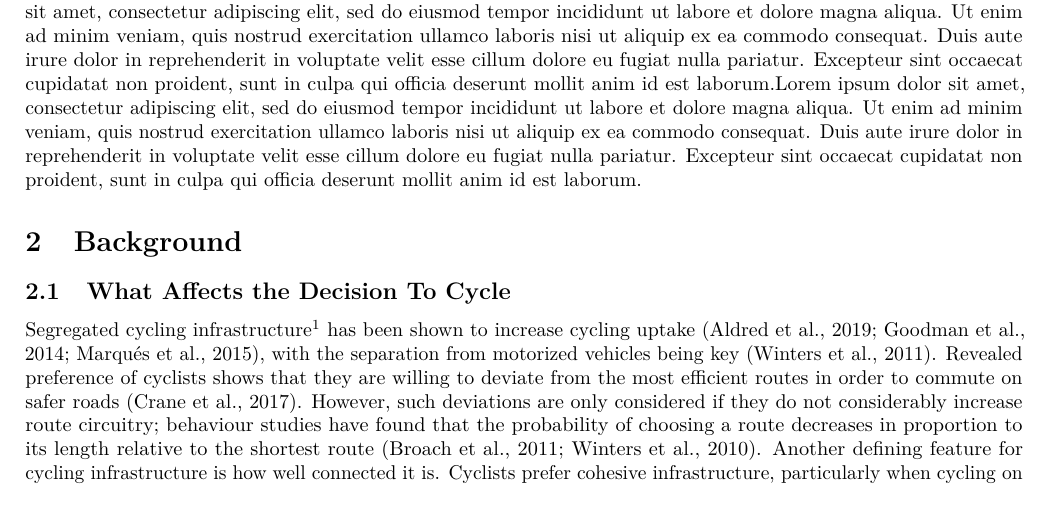
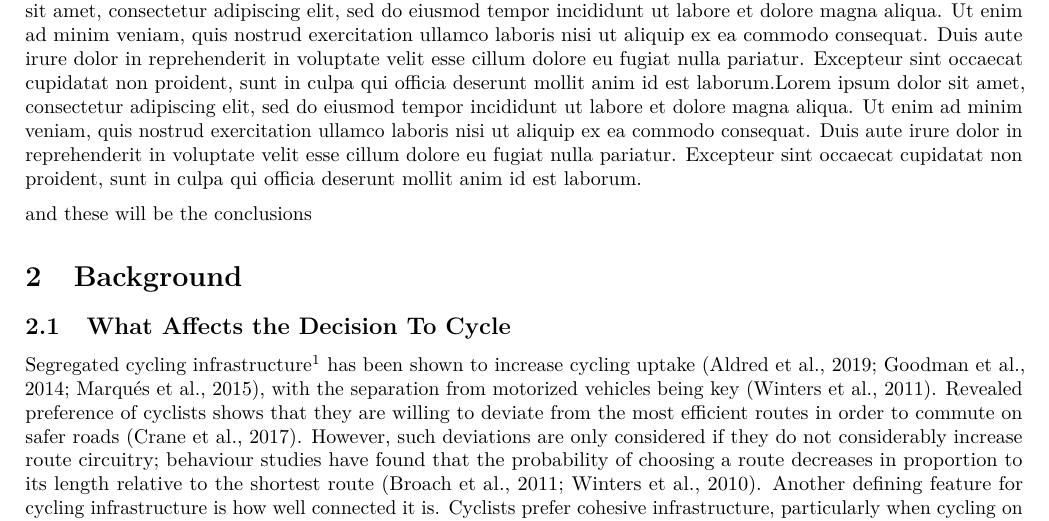
Before and after one commit to Hussein-Mahfouz/cycle-networks, an R Markdown document (Paper/journal-article/journal-article.Rmd): part of page 1 of 5, cut so that both start at the same text. Rendered offline with R 4.5, knitr and Pandoc, then LaTeX, with nearby package versions; drawn as R Markdown's standard PDF in place of the format the file asks for.

Commit message:
Update journal-article.Rmd

```diff
--- a/Paper/journal-article/journal-article.Rmd
+++ b/Paper/journal-article/journal-article.Rmd
@@ -51,6 +51,8 @@ Introduction
 ============
 
 Lorem ipsum dolor sit amet, consectetur adipiscing elit, sed do eiusmod tempor incididunt ut labore et dolore magna aliqua. Ut enim ad minim veniam, quis nostrud exercitation ullamco laboris nisi ut aliquip ex ea commodo consequat. Duis aute irure dolor in reprehenderit in voluptate velit esse cillum dolore eu fugiat nulla pariatur. Excepteur sint occaecat cupidatat non proident, sunt in culpa qui officia deserunt mollit anim id est laborum.Lorem ipsum dolor sit amet, consectetur adipiscing elit, sed do eiusmod tempor incididunt ut labore et dolore magna aliqua. Ut enim ad minim veniam, quis nostrud exercitation ullamco laboris nisi ut aliquip ex ea commodo consequat. Duis aute irure dolor in reprehenderit in voluptate velit esse cillum dolore eu fugiat nulla pariatur. Excepteur sint occaecat cupidatat non proident, sunt in culpa qui officia deserunt mollit anim id est laborum.Lorem ipsum dolor sit amet, consectetur adipiscing elit, sed do eiusmod tempor incididunt ut labore et dolore magna aliqua. Ut enim ad minim veniam, quis nostrud exercitation ullamco laboris nisi ut aliquip ex ea commodo consequat. Duis aute irure dolor in reprehenderit in voluptate velit esse cillum dolore eu fugiat nulla pariatur. Excepteur sint occaecat cupidatat non proident, sunt in culpa qui officia deserunt mollit anim id est laborum.
+
+and these will be the conclusions
 
 Background
 ==========
```
